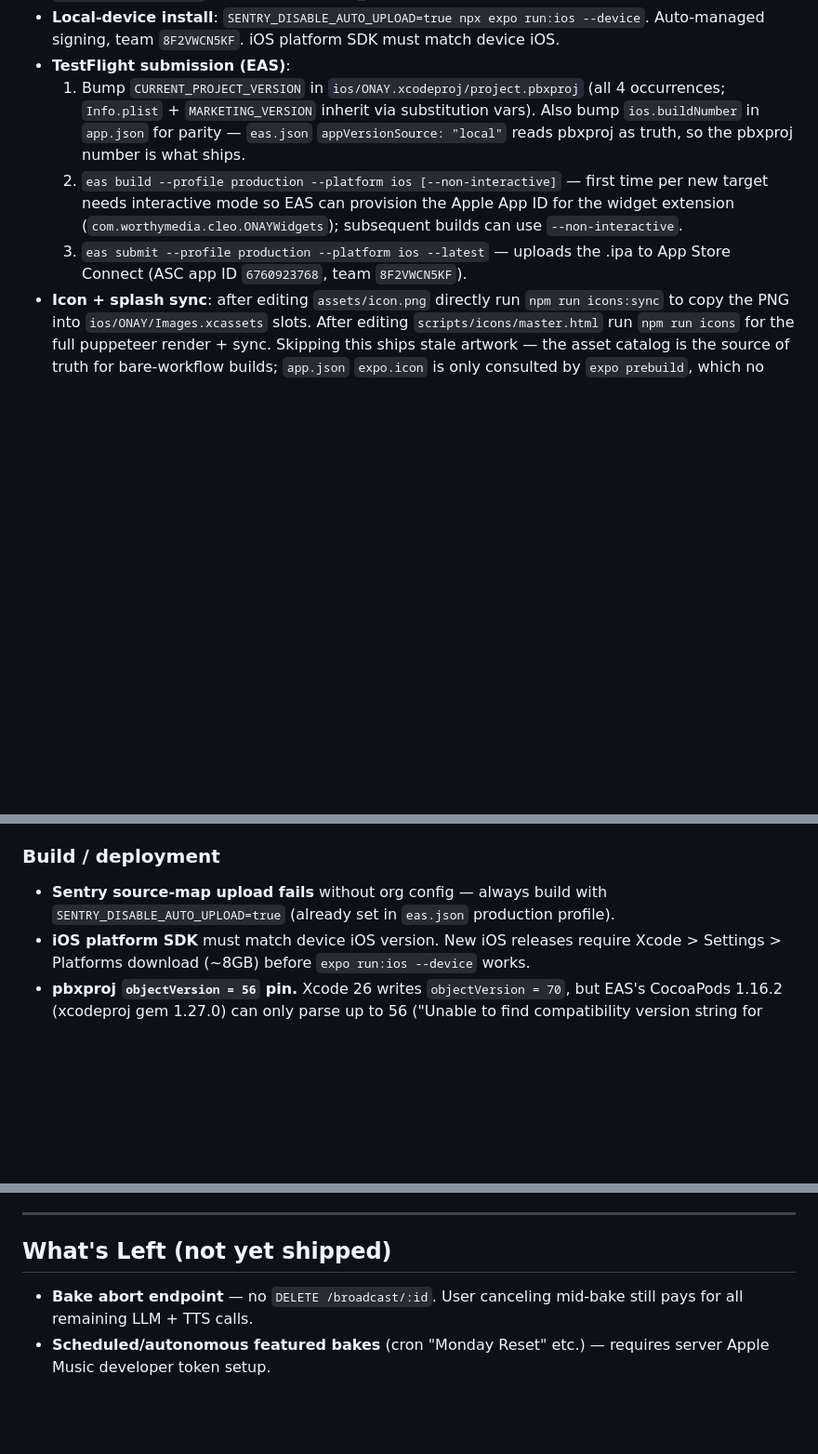
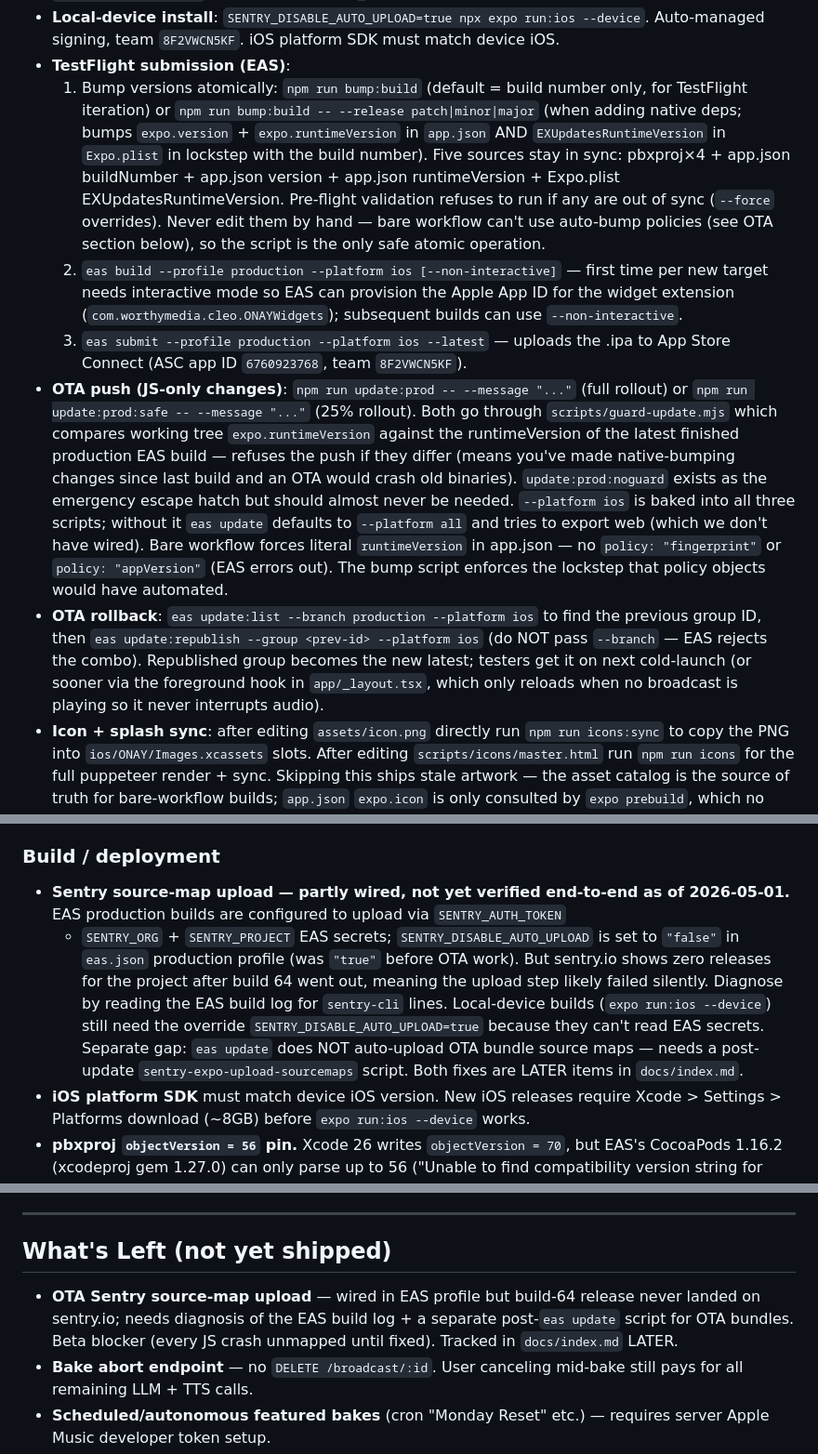
Before and after one commit to bworthy89/cleo, a Markdown page: CLAUDE.md, 3 parts joined by grey strips. Shown at 93% size. GitHub-like rendering; blank space fills up the shorter version.

Commit message:
docs: update CLAUDE.md + index for OTA pipeline + workspace setup
CLAUDE.md:
- Replace manual pbxproj/app.json bump procedure with `npm run bump:build`
  (default = build number only, --release patch|minor|major bumps version
  + runtimeVersion + Expo.plist atomically across all 5 sources). Pre-flight
  validation refuses if any source drifted.
- New OTA push + rollback bullets under Build Environment with the guard
  semantics, --platform ios pinning, and the eas update:republish gotcha
  (no --branch with --group).
- Note bare workflow can't use runtimeVersion policies — bump script is
  the safe path.
- Rewrite Sentry source-map gotcha: build-time upload wired (auth token +
  org/project as EAS secrets, SENTRY_DISABLE_AUTO_UPLOAD flipped to false)
  but not yet verified on sentry.io. Local-device builds still need the
  override since they can't read EAS secrets. OTA pushes don't auto-upload
  source maps — needs separate post-update script.
- Add OTA Sentry source-map verification to "What's Left".

docs/index.md:
- Move Phase 0 + Phase 1 out of NOW/NEXT (shipped today).
- Promote Phase 2 (workflow hygiene) into NOW.
- Promote Phase 4 (automation safety net) into NEXT.

Co-Authored-By: Claude Opus 4.7 (1M context) <noreply@anthropic.com>

```diff
--- a/CLAUDE.md
+++ b/CLAUDE.md
@@ -368,17 +368,39 @@ server-side Firestore writes was a hard prereq.
 - **Local-device install**: `SENTRY_DISABLE_AUTO_UPLOAD=true npx expo run:ios --device`.
   Auto-managed signing, team `8F2VWCN5KF`. iOS platform SDK must match device iOS.
 - **TestFlight submission (EAS)**:
-  1. Bump `CURRENT_PROJECT_VERSION` in `ios/ONAY.xcodeproj/project.pbxproj` (all 4
-     occurrences; `Info.plist` + `MARKETING_VERSION` inherit via substitution vars).
-     Also bump `ios.buildNumber` in `app.json` for parity — `eas.json`
-     `appVersionSource: "local"` reads pbxproj as truth, so the pbxproj number
-     is what ships.
+  1. Bump versions atomically: `npm run bump:build` (default = build number only,
+     for TestFlight iteration) or `npm run bump:build -- --release patch|minor|major`
+     (when adding native deps; bumps `expo.version` + `expo.runtimeVersion` in
+     `app.json` AND `EXUpdatesRuntimeVersion` in `Expo.plist` in lockstep with the
+     build number). Five sources stay in sync: pbxproj×4 + app.json buildNumber +
+     app.json version + app.json runtimeVersion + Expo.plist EXUpdatesRuntimeVersion.
+     Pre-flight validation refuses to run if any are out of sync (`--force` overrides).
+     Never edit them by hand — bare workflow can't use auto-bump policies (see OTA
+     section below), so the script is the only safe atomic operation.
   2. `eas build --profile production --platform ios [--non-interactive]` —
      first time per new target needs interactive mode so EAS can provision the
      Apple App ID for the widget extension (`com.worthymedia.cleo.ONAYWidgets`);
      subsequent builds can use `--non-interactive`.
   3. `eas submit --profile production --platform ios --latest` — uploads the
      .ipa to App Store Connect (ASC app ID `6760923768`, team `8F2VWCN5KF`).
+- **OTA push (JS-only changes)**: `npm run update:prod -- --message "..."` (full
+  rollout) or `npm run update:prod:safe -- --message "..."` (25% rollout). Both go
+  through `scripts/guard-update.mjs` which compares working tree `expo.runtimeVersion`
+  against the runtimeVersion of the latest finished production EAS build — refuses
+  the push if they differ (means you've made native-bumping changes since last build
+  and an OTA would crash old binaries). `update:prod:noguard` exists as the
+  emergency escape hatch but should almost never be needed. `--platform ios` is
+  baked into all three scripts; without it `eas update` defaults to `--platform all`
+  and tries to export web (which we don't have wired). Bare workflow forces literal
+  `runtimeVersion` in app.json — no `policy: "fingerprint"` or `policy: "appVersion"`
+  (EAS errors out). The bump script enforces the lockstep that policy objects would
+  have automated.
+- **OTA rollback**: `eas update:list --branch production --platform ios` to find
+  the previous group ID, then `eas update:republish --group <prev-id> --platform ios`
+  (do NOT pass `--branch` — EAS rejects the combo). Republished group becomes the
+  new latest; testers get it on next cold-launch (or sooner via the foreground hook
+  in `app/_layout.tsx`, which only reloads when no broadcast is playing so it never
+  interrupts audio).
 - **Icon + splash sync**: after editing `assets/icon.png` directly run
   `npm run icons:sync` to copy the PNG into `ios/ONAY/Images.xcassets` slots.
   After editing `scripts/icons/master.html` run `npm run icons` for the full
@@ -595,8 +617,17 @@ EXPO_PUBLIC_SENTRY_DSN
   via `removeBroadcastFromHistory()`. Playback tap re-verifies.
 
 ### Build / deployment
-- **Sentry source-map upload fails** without org config — always build with
-  `SENTRY_DISABLE_AUTO_UPLOAD=true` (already set in `eas.json` production profile).
+- **Sentry source-map upload — partly wired, not yet verified end-to-end as of
+  2026-05-01.** EAS production builds are configured to upload via `SENTRY_AUTH_TOKEN`
+  + `SENTRY_ORG` + `SENTRY_PROJECT` EAS secrets; `SENTRY_DISABLE_AUTO_UPLOAD` is
+  set to `"false"` in `eas.json` production profile (was `"true"` before OTA work).
+  But sentry.io shows zero releases for the project after build 64 went out, meaning
+  the upload step likely failed silently. Diagnose by reading the EAS build log
+  for `sentry-cli` lines. Local-device builds (`expo run:ios --device`) still need
+  the override `SENTRY_DISABLE_AUTO_UPLOAD=true` because they can't read EAS secrets.
+  Separate gap: `eas update` does NOT auto-upload OTA bundle source maps — needs a
+  post-update `sentry-expo-upload-sourcemaps` script. Both fixes are LATER items
+  in `docs/index.md`.
 - **iOS platform SDK** must match device iOS version. New iOS releases require Xcode >
   Settings > Platforms download (~8GB) before `expo run:ios --device` works.
 - **pbxproj `objectVersion = 56` pin.** Xcode 26 writes `objectVersion = 70`, but
@@ -633,6 +664,10 @@ compiled in but unreferenced — candidate for native cleanup pass. `SequenceCac
 
 ## What's Left (not yet shipped)
 
+- **OTA Sentry source-map upload** — wired in EAS profile but build-64 release
+  never landed on sentry.io; needs diagnosis of the EAS build log + a separate
+  post-`eas update` script for OTA bundles. Beta blocker (every JS crash unmapped
+  until fixed). Tracked in `docs/index.md` LATER.
 - **Bake abort endpoint** — no `DELETE /broadcast/:id`. User canceling mid-bake still
   pays for all remaining LLM + TTS calls.
 - **Scheduled/autonomous featured bakes** (cron "Monday Reset" etc.) — requires server
```
Also changed, not shown: docs/index.md (added, +37 -0 lines).
